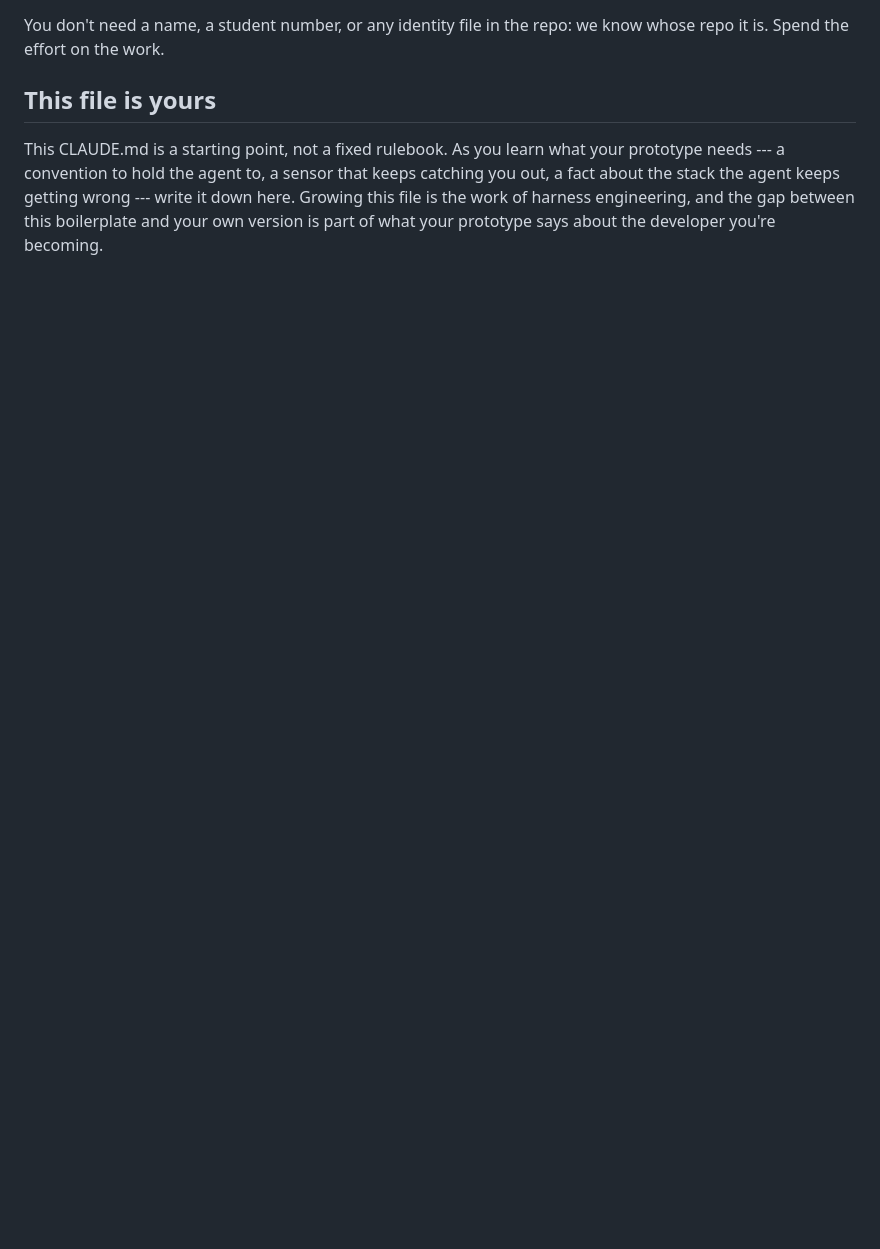
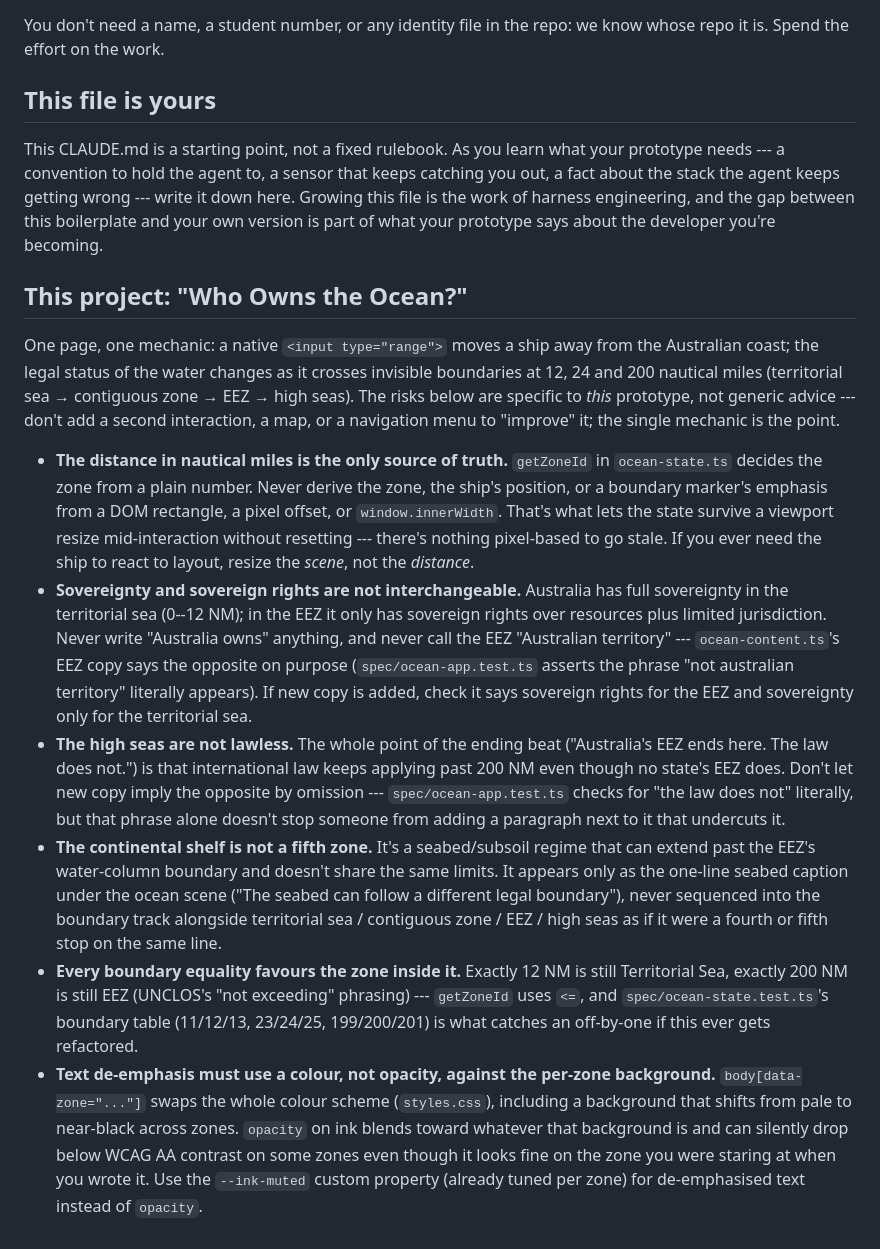
Before and after one commit to comp4020-agentic-coding-studio/comp4020-ass1-kyle-zjy, a Markdown page: CLAUDE.md, the part around the change. Drawn GitHub-style; blank space fills up the shorter version.

Commit message:
Document project-specific rules in CLAUDE.md
Captures the risks actually hit while building the ocean explainer: NM
as the only source of truth (not pixels), sovereignty vs sovereign
rights, the continental shelf not being a fifth zone, boundary
equality direction, and opacity silently failing contrast against the
per-zone background swap.

Co-Authored-By: Claude Sonnet 5 <noreply@anthropic.com>

```diff
--- a/CLAUDE.md
+++ b/CLAUDE.md
@@ -161,3 +161,53 @@ catching you out, a fact about the stack the agent keeps getting wrong --- write
 it down here. Growing this file is the work of harness engineering, and the gap
 between this boilerplate and your own version is part of what your prototype
 says about the developer you're becoming.
+
+## This project: "Who Owns the Ocean?"
+
+One page, one mechanic: a native `<input type="range">` moves a ship away from
+the Australian coast; the legal status of the water changes as it crosses
+invisible boundaries at 12, 24 and 200 nautical miles (territorial sea →
+contiguous zone → EEZ → high seas). The risks below are specific to *this*
+prototype, not generic advice --- don't add a second interaction, a map, or a
+navigation menu to "improve" it; the single mechanic is the point.
+
+- **The distance in nautical miles is the only source of truth.** `getZoneId`
+  in `ocean-state.ts` decides the zone from a plain number. Never derive the
+  zone, the ship's position, or a boundary marker's emphasis from a DOM
+  rectangle, a pixel offset, or `window.innerWidth`. That's what lets the state
+  survive a viewport resize mid-interaction without resetting --- there's
+  nothing pixel-based to go stale. If you ever need the ship to react to
+  layout, resize the *scene*, not the *distance*.
+- **Sovereignty and sovereign rights are not interchangeable.** Australia has
+  full sovereignty in the territorial sea (0--12 NM); in the EEZ it only has
+  sovereign rights over resources plus limited jurisdiction. Never write
+  "Australia owns" anything, and never call the EEZ "Australian territory" ---
+  `ocean-content.ts`'s EEZ copy says the opposite on purpose
+  (`spec/ocean-app.test.ts` asserts the phrase "not australian territory"
+  literally appears). If new copy is added, check it says sovereign rights for
+  the EEZ and sovereignty only for the territorial sea.
+- **The high seas are not lawless.** The whole point of the ending beat
+  ("Australia's EEZ ends here. The law does not.") is that international law
+  keeps applying past 200 NM even though no state's EEZ does. Don't let new
+  copy imply the opposite by omission --- `spec/ocean-app.test.ts` checks for
+  "the law does not" literally, but that phrase alone doesn't stop someone from
+  adding a paragraph next to it that undercuts it.
+- **The continental shelf is not a fifth zone.** It's a seabed/subsoil regime
+  that can extend past the EEZ's water-column boundary and doesn't share the
+  same limits. It appears only as the one-line seabed caption under the ocean
+  scene ("The seabed can follow a different legal boundary"), never sequenced
+  into the boundary track alongside territorial sea / contiguous zone / EEZ /
+  high seas as if it were a fourth or fifth stop on the same line.
+- **Every boundary equality favours the zone inside it.** Exactly 12 NM is
+  still Territorial Sea, exactly 200 NM is still EEZ (UNCLOS's "not exceeding"
+  phrasing) --- `getZoneId` uses `<=`, and `spec/ocean-state.test.ts`'s boundary
+  table (11/12/13, 23/24/25, 199/200/201) is what catches an off-by-one if this
+  ever gets refactored.
+- **Text de-emphasis must use a colour, not opacity, against the per-zone
+  background.** `body[data-zone="..."]` swaps the whole colour scheme
+  (`styles.css`), including a background that shifts from pale to near-black
+  across zones. `opacity` on ink blends toward whatever that background is and
+  can silently drop below WCAG AA contrast on some zones even though it looks
+  fine on the zone you were staring at when you wrote it. Use the `--ink-muted`
+  custom property (already tuned per zone) for de-emphasised text instead of
+  `opacity`.
```
